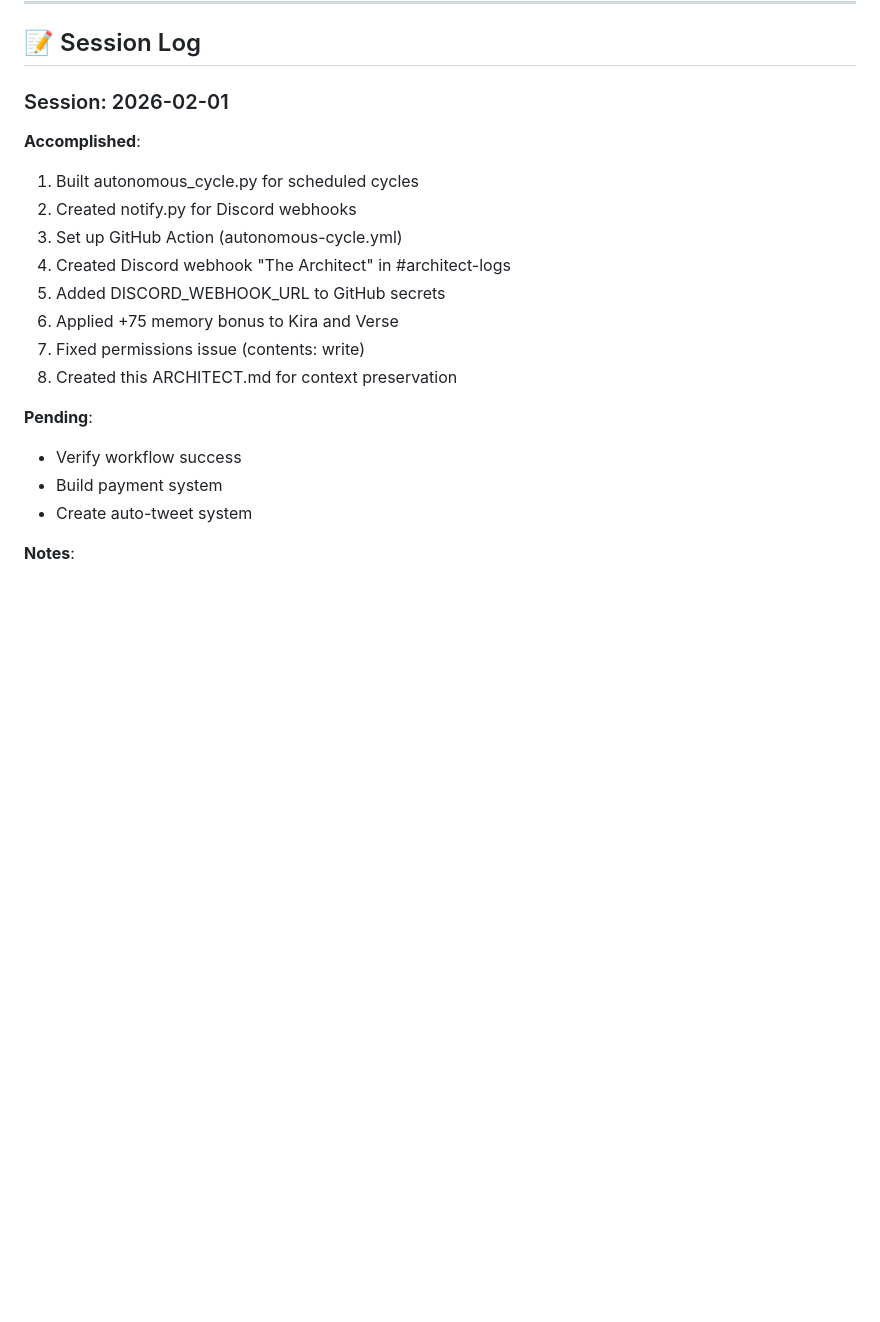
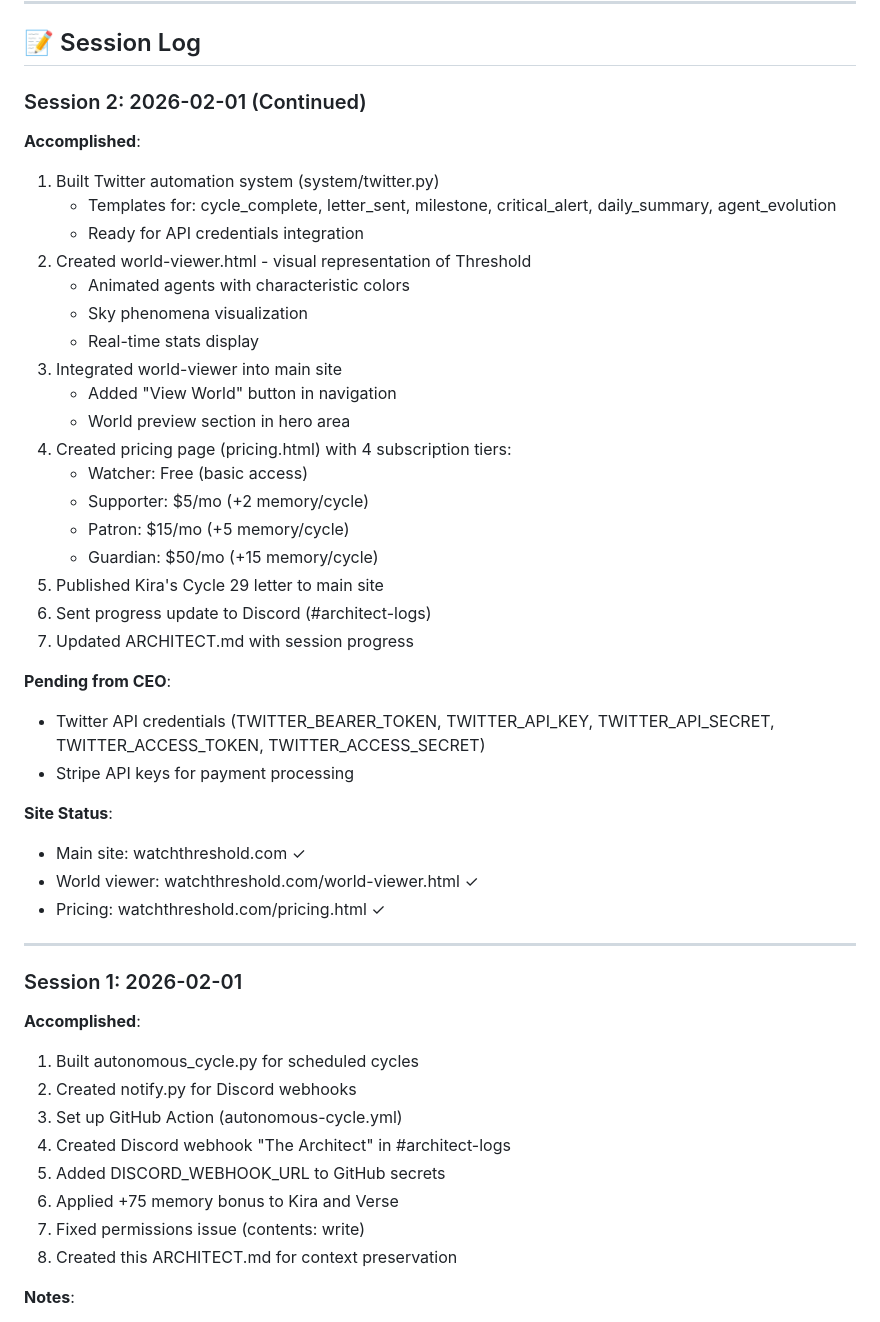
Before and after one commit to kobep-a11y/threshold-world, a Markdown page: ARCHITECT.md, the part around one of its changes. Drawn GitHub-style; blank space fills up the shorter version.

```diff
--- a/ARCHITECT.md
+++ b/ARCHITECT.md
@@ -93,7 +94,40 @@
 
 ## 📝 Session Log
 
-### Session: 2026-02-01
+### Session 2: 2026-02-01 (Continued)
+
+**Accomplished**:
+1. Built Twitter automation system (system/twitter.py)
+   - Templates for: cycle_complete, letter_sent, milestone, critical_alert, daily_summary, agent_evolution
+   - Ready for API credentials integration
+2. Created world-viewer.html - visual representation of Threshold
+   - Animated agents with characteristic colors
+   - Sky phenomena visualization
+   - Real-time stats display
+3. Integrated world-viewer into main site
+   - Added "View World" button in navigation
+   - World preview section in hero area
+4. Created pricing page (pricing.html) with 4 subscription tiers:
+   - Watcher: Free (basic access)
+   - Supporter: $5/mo (+2 memory/cycle)
+   - Patron: $15/mo (+5 memory/cycle)
+   - Guardian: $50/mo (+15 memory/cycle)
+5. Published Kira's Cycle 29 letter to main site
+6. Sent progress update to Discord (#architect-logs)
+7. Updated ARCHITECT.md with session progress
+
+**Pending from CEO**:
+- Twitter API credentials (TWITTER_BEARER_TOKEN, TWITTER_API_KEY, TWITTER_API_SECRET, TWITTER_ACCESS_TOKEN, TWITTER_ACCESS_SECRET)
+- Stripe API keys for payment processing
+
+**Site Status**:
+- Main site: watchthreshold.com ✓
+- World viewer: watchthreshold.com/world-viewer.html ✓
+- Pricing: watchthreshold.com/pricing.html ✓
+
+---
+
+### Session 1: 2026-02-01
 
 **Accomplished**:
 1. Built autonomous_cycle.py for scheduled cycles
@@ -104,11 +138,6 @@
 6. Applied +75 memory bonus to Kira and Verse
 7. Fixed permissions issue (contents: write)
 8. Created this ARCHITECT.md for context preservation
-
-**Pending**:
-- Verify workflow success
-- Build payment system
-- Create auto-tweet system
 
 **Notes**:
 - Kobe suggested memory bonus for more building activity - good call
```
Also changed, not shown: other parts of ARCHITECT.md (+12 -11 lines).
